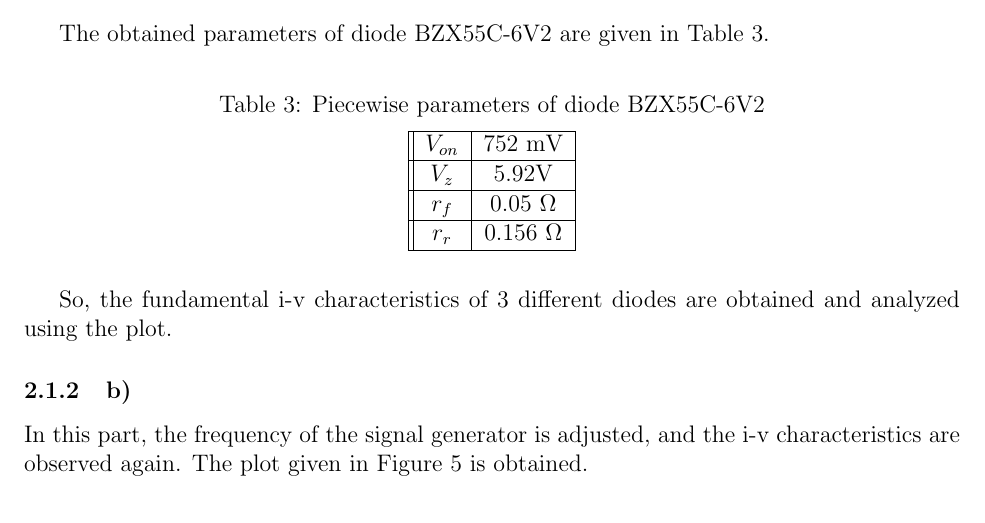
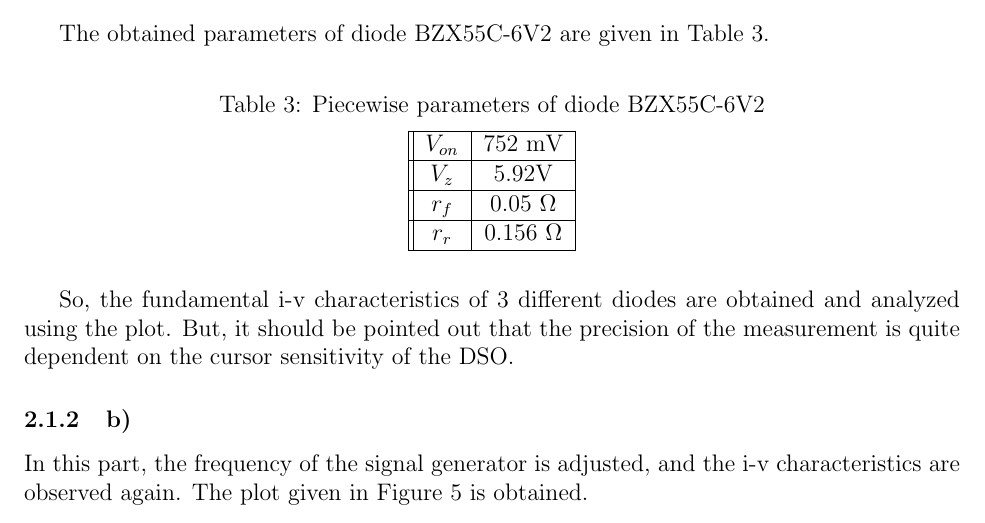
Before and after one commit to ahmetakman/EE214-Spring2022, a LaTeX document (EXP1/Experiment1/Experiment1Report.tex): part of page 4 of 11, cut so that both start at the same text. Compiled offline with pdfLaTeX.

Commit message:
some adjustments

```diff
--- a/EXP1/Experiment1/Experiment1Report.tex
+++ b/EXP1/Experiment1/Experiment1Report.tex
@@ -128,7 +128,7 @@ The obtained parameters of diode BZX55C-6V2 are given in Table 3.
     \hline
     \end{tabular}
 \end{table}
-So, the fundamental i-v characteristics of 3 different diodes are obtained and analyzed using the plot.
+So, the fundamental i-v characteristics of 3 different diodes are obtained and analyzed using the plot. But, it should be pointed out that the precision of the measurement is quite dependent on the cursor sensitivity of the DSO.
 
 \subsubsection{b)}
 In this part, the frequency of the signal generator is adjusted, and the i-v characteristics are observed again. The plot given in Figure 5 is obtained.
```
Also changed, not shown: EXP1/Experiment1/Experiment1Report.pdf.
